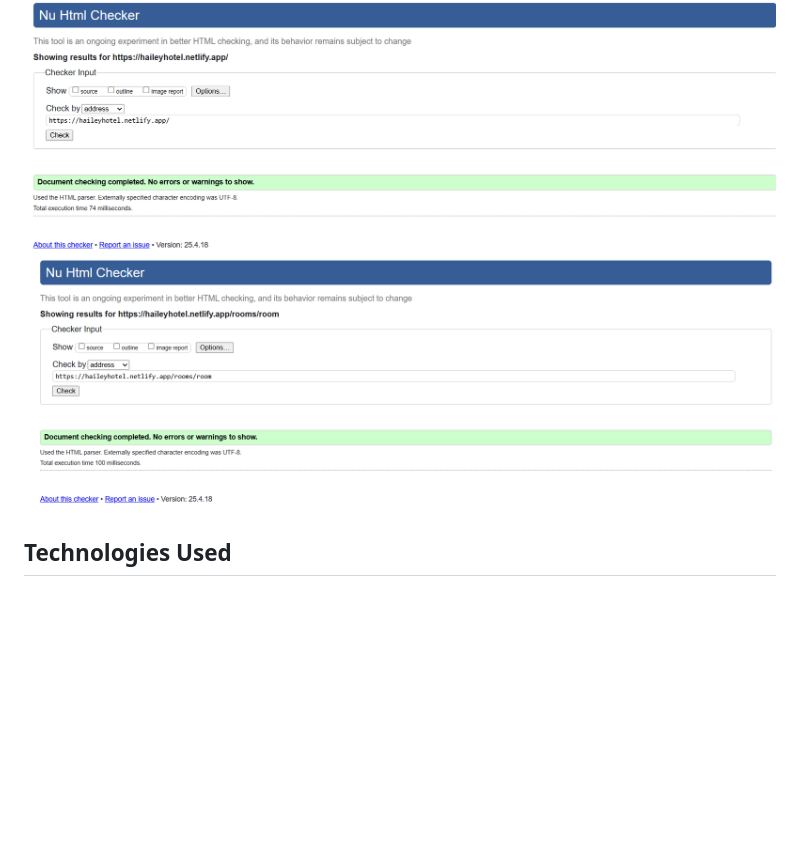
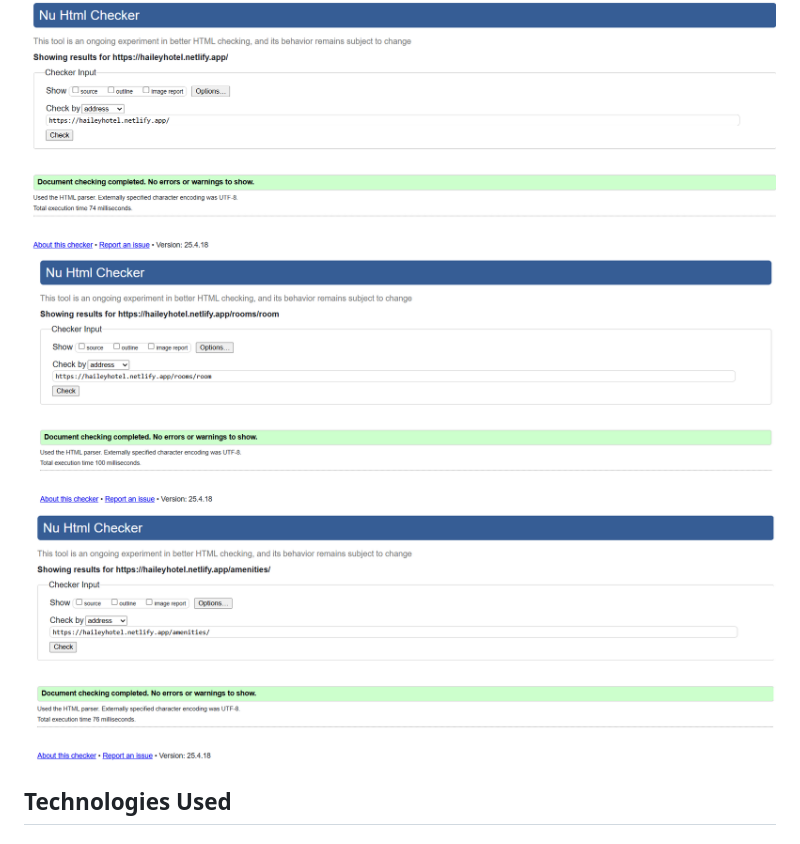
Before and after one commit to djsmacker01/Hailey-s-Hotel, a Markdown page: readme.md, the part around the change. Drawn GitHub-style; pictures changed too: images/index3.png (added); blank space fills up the shorter version.

```diff
--- a/readme.md
+++ b/readme.md
@@ -189,6 +189,7 @@ haileys-hotel/
 HTML <a href="https://validator.w3.org/nu/" target="_blank" rel="noopener noreferrer">Validator</a>  was run at several points during the project and small syntax errors identified were fixed. At the final stage no errors or warnings were found.
 ![Mobile View](images/index1.png)
 ![Mobile View](images/index2.png)
+![Mobile View](images/index3.png)
 
 
 
```
